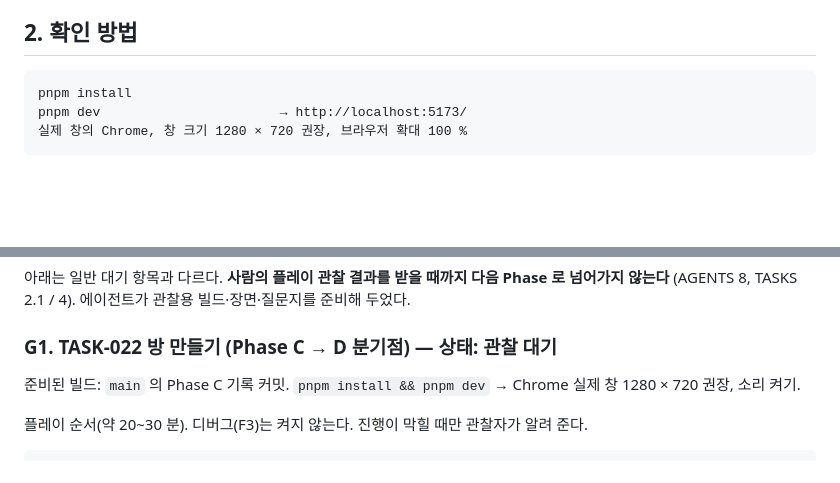
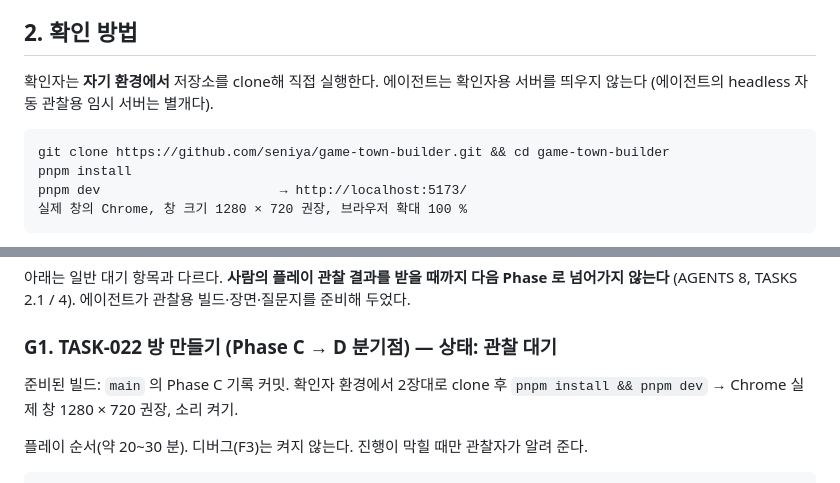
Before and after one commit to seniya/game-town-builder, a Markdown page: docs/project/HUMAN_REVIEW.md, 2 parts joined by grey strips. Rendered like a GitHub page; blank space fills up the shorter version.

Commit message:
docs(HUMAN_REVIEW): 확인자가 자기 환경에서 clone해 직접 실행하도록 절차 명시
Co-Authored-By: Claude Opus 5.5 (1M context) <noreply@anthropic.com>

````diff
--- a/docs/project/HUMAN_REVIEW.md
+++ b/docs/project/HUMAN_REVIEW.md
@@ -19,7 +19,11 @@ Status: 운영 중 — 정본이 아닌 진행 목록
 
 ## 2. 확인 방법
 
+확인자는 **자기 환경에서** 저장소를 clone해 직접 실행한다. 에이전트는 확인자용 서버를 띄우지 않는다
+(에이전트의 headless 자동 관찰용 임시 서버는 별개다).
+
 ```text
+git clone https://github.com/seniya/game-town-builder.git && cd game-town-builder
 pnpm install
 pnpm dev                       → http://localhost:5173/
 실제 창의 Chrome, 창 크기 1280 × 720 권장, 브라우저 확대 100 %
@@ -47,7 +51,7 @@ pnpm dev                       → http://localhost:5173/
 
 ### G1. TASK-022 방 만들기 (Phase C → D 분기점) — 상태: 관찰 대기
 
-준비된 빌드: `main` 의 Phase C 기록 커밋. `pnpm install && pnpm dev` → Chrome 실제 창 1280 × 720 권장, 소리 켜기.
+준비된 빌드: `main` 의 Phase C 기록 커밋. 확인자 환경에서 2장대로 clone 후 `pnpm install && pnpm dev` → Chrome 실제 창 1280 × 720 권장, 소리 켜기.
 
 플레이 순서(약 20~30 분). 디버그(F3)는 켜지 않는다. 진행이 막힐 때만 관찰자가 알려 준다.
 
````
